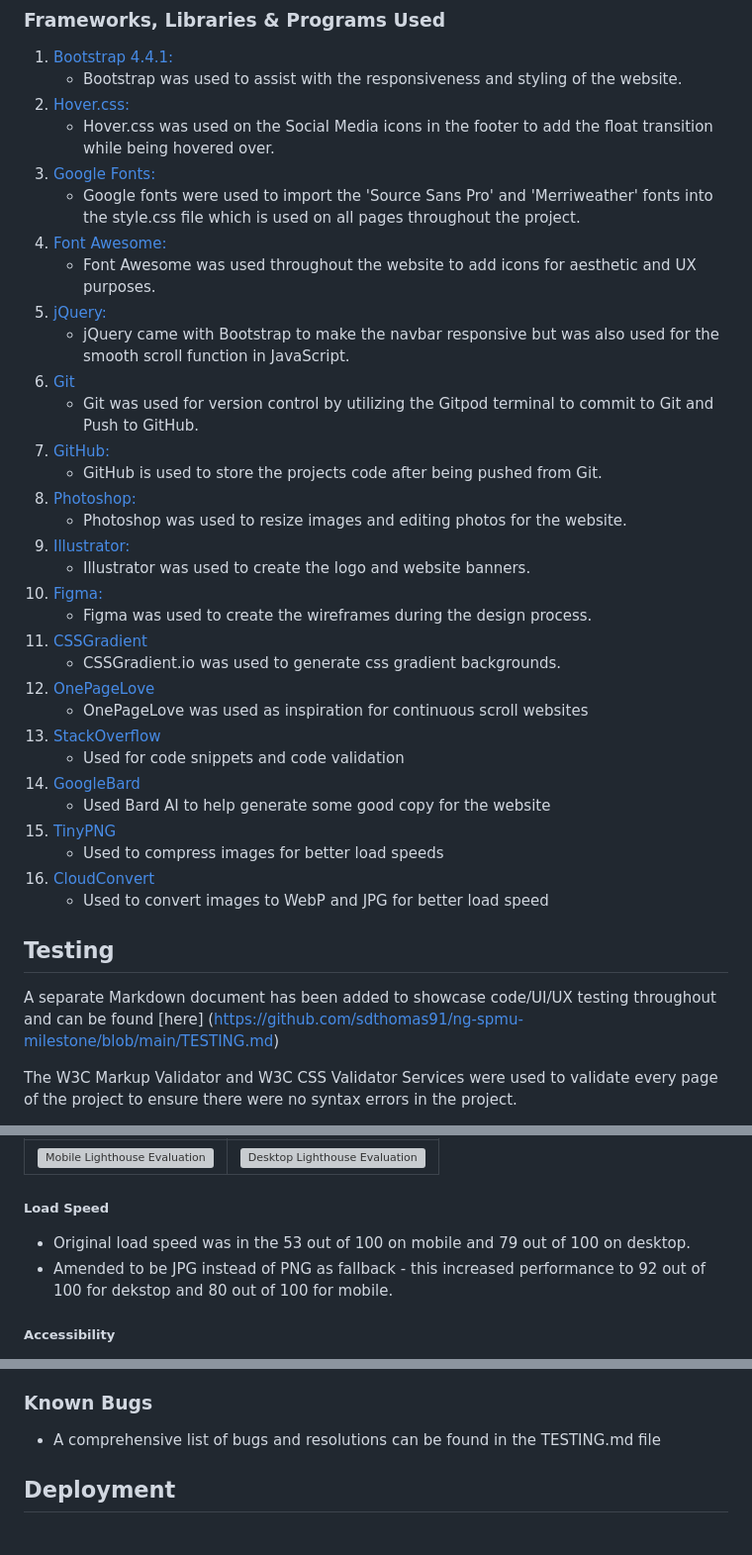
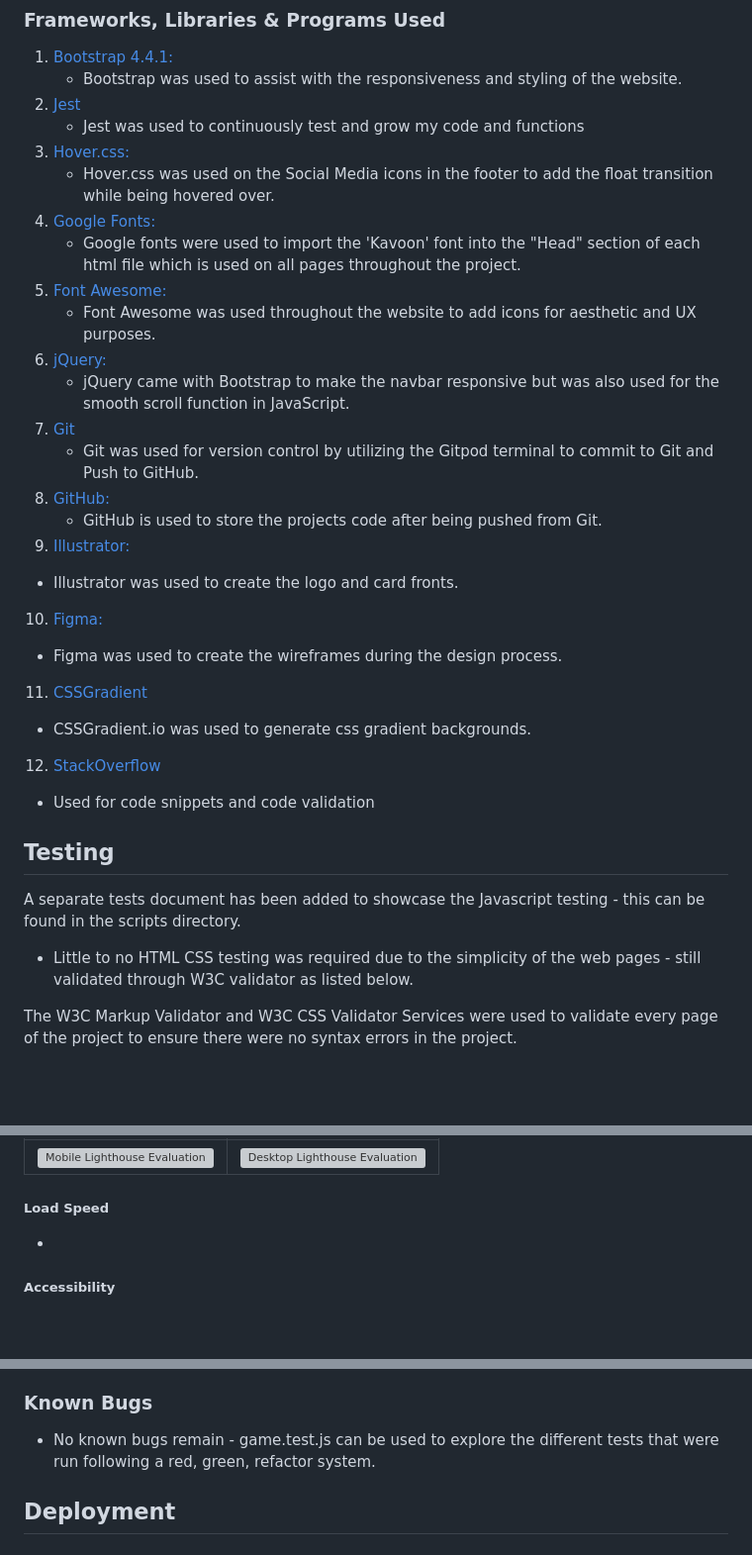
Before and after one commit to sdthomas91/brain-trainer, a Markdown page: README.md, 3 parts joined by grey strips. Shown: that part at 99% size. Rendered like a GitHub page; blank space fills up the shorter version; grey boxes are pictures that could not be loaded.

```diff
--- a/README.md
+++ b/README.md
@@ -98,40 +94,41 @@ Utilising Bootstrap row/column tool the site will present responsively and in a
 
 1. [Bootstrap 4.4.1:](https://getbootstrap.com/docs/4.4/getting-started/introduction/)
    - Bootstrap was used to assist with the responsiveness and styling of the website.
-1. [Hover.css:](https://ianlunn.github.io/Hover/)
+2. [Jest](https://jestjs.io/)
+   - Jest was used to continuously test and grow my code and functions
+3. [Hover.css:](https://ianlunn.github.io/Hover/)
    - Hover.css was used on the Social Media icons in the footer to add the float transition while being hovered over.
-1. [Google Fonts:](https://fonts.google.com/)
-   - Google fonts were used to import the 'Source Sans Pro' and 'Merriweather' fonts into the style.css file which is used on all pages throughout the project.
-1. [Font Awesome:](https://fontawesome.com/)
+4. [Google Fonts:](https://fonts.google.com/)
+   - Google fonts were used to import the 'Kavoon' font into the "Head" section of each html file which is used on all pages throughout the project.
+5. [Font Awesome:](https://fontawesome.com/)
    - Font Awesome was used throughout the website to add icons for aesthetic and UX purposes.
-1. [jQuery:](https://jquery.com/)
+6. [jQuery:](https://jquery.com/)
    - jQuery came with Bootstrap to make the navbar responsive but was also used for the smooth scroll function in JavaScript.
-1. [Git](https://git-scm.com/)
+7. [Git](https://git-scm.com/)
    - Git was used for version control by utilizing the Gitpod terminal to commit to Git and Push to GitHub.
-1. [GitHub:](https://github.com/)
+8. [GitHub:](https://github.com/)
    - GitHub is used to store the projects code after being pushed from Git.
-1. [Photoshop:](https://www.adobe.com/ie/products/photoshop.html)
-   - Photoshop was used to resize images and editing photos for the website.
-1. [Illustrator:](https://www.adobe.com/uk/products/illustrator.html)
-   - Illustrator was used to create the logo and website banners.
-1. [Figma:](https://www.figma.com/)
-   - Figma was used to create the wireframes during the design process.
-1. [CSSGradient](https://cssgradient.io/)
-   - CSSGradient.io was used to generate css gradient backgrounds.
-1. [OnePageLove](https://onepagelove.com/)
-   - OnePageLove was used as inspiration for continuous scroll websites
-1. [StackOverflow](https://stackoverflow.com/)
-   - Used for code snippets and code validation
-1. [GoogleBard](bard.google.com)
-   - Used Bard AI to help generate some good copy for the website
-1. [TinyPNG](https://tinypng.com/)
-    - Used to compress images for better load speeds
-1. [CloudConvert](https://cloudconvert.com/png-to-jpg)
-   - Used to convert images to WebP and JPG for better load speed
+9. [Illustrator:](https://www.adobe.com/uk/products/illustrator.html)
+
+- Illustrator was used to create the logo and card fronts.
+
+10. [Figma:](https://www.figma.com/)
+
+- Figma was used to create the wireframes during the design process.
+
+11. [CSSGradient](https://cssgradient.io/)
+
+- CSSGradient.io was used to generate css gradient backgrounds.
+
+12. [StackOverflow](https://stackoverflow.com/)
+
+- Used for code snippets and code validation
 
 ## Testing
 
-A separate Markdown document has been added to showcase code/UI/UX testing throughout and can be found [here] (<https://github.com/sdthomas91/ng-spmu-milestone/blob/main/TESTING.md>)
+A separate tests document has been added to showcase the Javascript testing - this can be found in the scripts directory.
+
+- Little to no HTML CSS testing was required due to the simplicity of the web pages - still validated through W3C validator as listed below.
 
 The W3C Markup Validator and W3C CSS Validator Services were used to validate every page of the project to ensure there were no syntax errors in the project.
 
@@ -217,8 +214,7 @@ The W3C Markup Validator and W3C CSS Validator Services were used to validate ev
 
 ##### Load Speed
 
-- Original load speed was in the 53 out of 100 on mobile and 79 out of 100 on desktop.
-- Amended to be JPG instead of PNG as fallback - this increased performance to 92 out of 100 for dekstop and 80 out of 100 for mobile.
+-
 
 ##### Accessibility
 
@@ -232,7 +228,7 @@ The W3C Markup Validator and W3C CSS Validator Services were used to validate ev
 
 ### Known Bugs
 
-- A comprehensive list of bugs and resolutions can be found in the TESTING.md file
+- No known bugs remain - game.test.js can be used to explore the different tests that were run following a red, green, refactor system.
 
 ## Deployment
 
```
Also changed, not shown: other parts of README.md (+35 -60 lines), assets/images/colour-palette.png (added), 3 other files.
